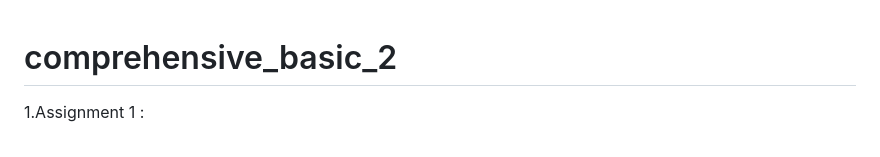
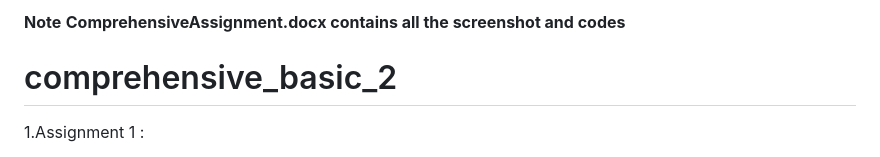
Before and after one commit to veena988/comprehensive_basic_2, a Markdown page: README.md, the part around the change. Rendered like a GitHub page.

```diff
--- a/README.md
+++ b/README.md
@@ -1,3 +1,6 @@
+
+**Note** **ComprehensiveAssignment.docx contains all the screenshot and codes**
+
 # comprehensive_basic_2
 1.Assignment 1 :
 
```
